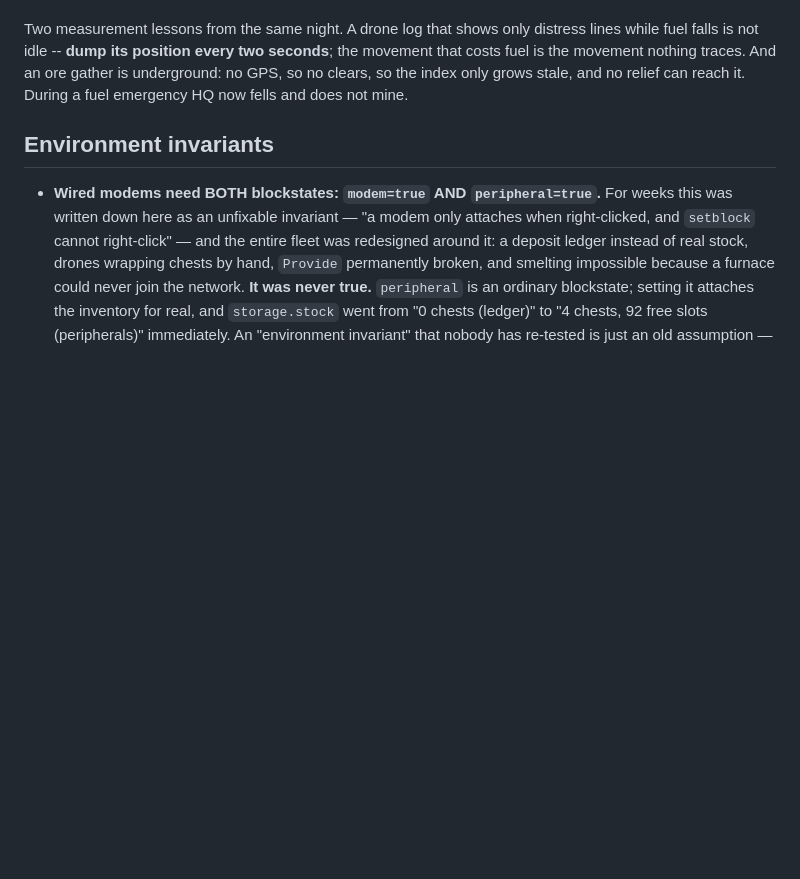
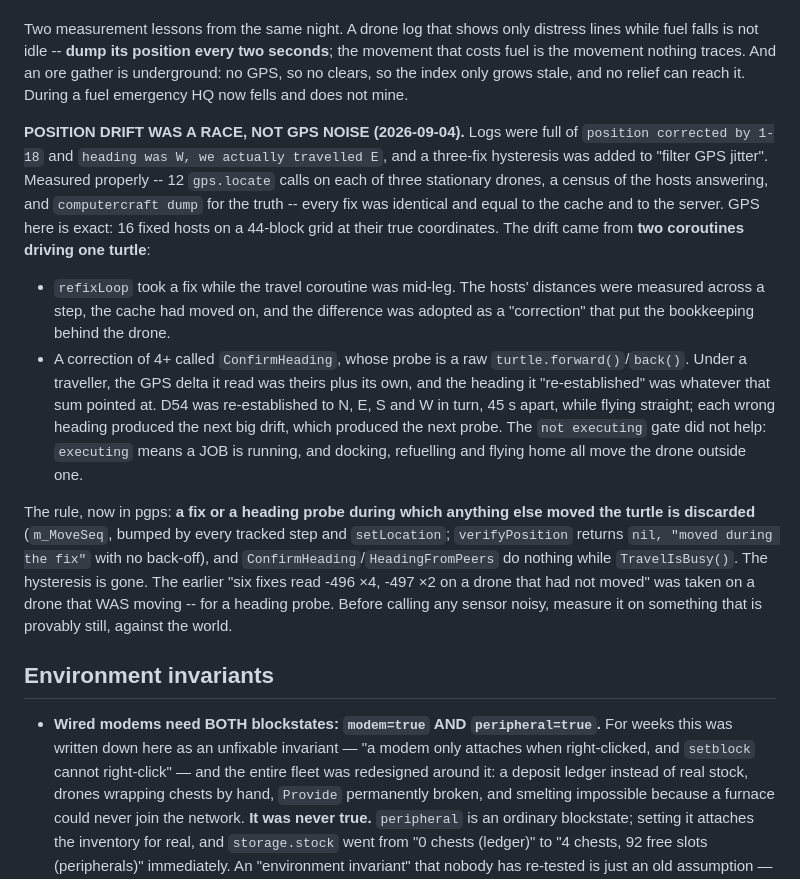
Before and after one commit to Powback/minecraft-hivemind, a Markdown page: CLAUDE.md, the part around the change. GitHub-like rendering; blank space fills up the shorter version.

Commit message:
CLAUDE.md: position drift was a race between coroutines, not GPS noise -- the measurement and the rule
Co-Authored-By: Claude Fable 5.1 <noreply@anthropic.com>
Claude-Session: https://claude.ai/code/session_019AfGDVRkfgeFT56nAgpCt5

```diff
--- a/CLAUDE.md
+++ b/CLAUDE.md
@@ -444,6 +444,30 @@ falls is not idle -- **dump its position every two seconds**; the movement that
 movement nothing traces. And an ore gather is underground: no GPS, so no clears, so the index only
 grows stale, and no relief can reach it. During a fuel emergency HQ now fells and does not mine.
 
+**POSITION DRIFT WAS A RACE, NOT GPS NOISE (2026-09-04).** Logs were full of `position corrected
+by 1-18` and `heading was W, we actually travelled E`, and a three-fix hysteresis was added to
+"filter GPS jitter". Measured properly -- 12 `gps.locate` calls on each of three stationary drones,
+a census of the hosts answering, and `computercraft dump` for the truth -- every fix was identical
+and equal to the cache and to the server. GPS here is exact: 16 fixed hosts on a 44-block grid at
+their true coordinates. The drift came from **two coroutines driving one turtle**:
+
+- `refixLoop` took a fix while the travel coroutine was mid-leg. The hosts' distances were measured
+  across a step, the cache had moved on, and the difference was adopted as a "correction" that put
+  the bookkeeping behind the drone.
+- A correction of 4+ called `ConfirmHeading`, whose probe is a raw `turtle.forward()`/`back()`. Under
+  a traveller, the GPS delta it read was theirs plus its own, and the heading it "re-established"
+  was whatever that sum pointed at. D54 was re-established to N, E, S and W in turn, 45 s apart,
+  while flying straight; each wrong heading produced the next big drift, which produced the next
+  probe. The `not executing` gate did not help: `executing` means a JOB is running, and docking,
+  refuelling and flying home all move the drone outside one.
+
+The rule, now in pgps: **a fix or a heading probe during which anything else moved the turtle is
+discarded** (`m_MoveSeq`, bumped by every tracked step and `setLocation`; `verifyPosition` returns
+`nil, "moved during the fix"` with no back-off), and `ConfirmHeading`/`HeadingFromPeers` do nothing
+while `TravelIsBusy()`. The hysteresis is gone. The earlier "six fixes read -496 ×4, -497 ×2 on a
+drone that had not moved" was taken on a drone that WAS moving -- for a heading probe. Before
+calling any sensor noisy, measure it on something that is provably still, against the world.
+
 ## Environment invariants
 
 - **Wired modems need BOTH blockstates: `modem=true` AND `peripheral=true`.** For weeks this was
```
